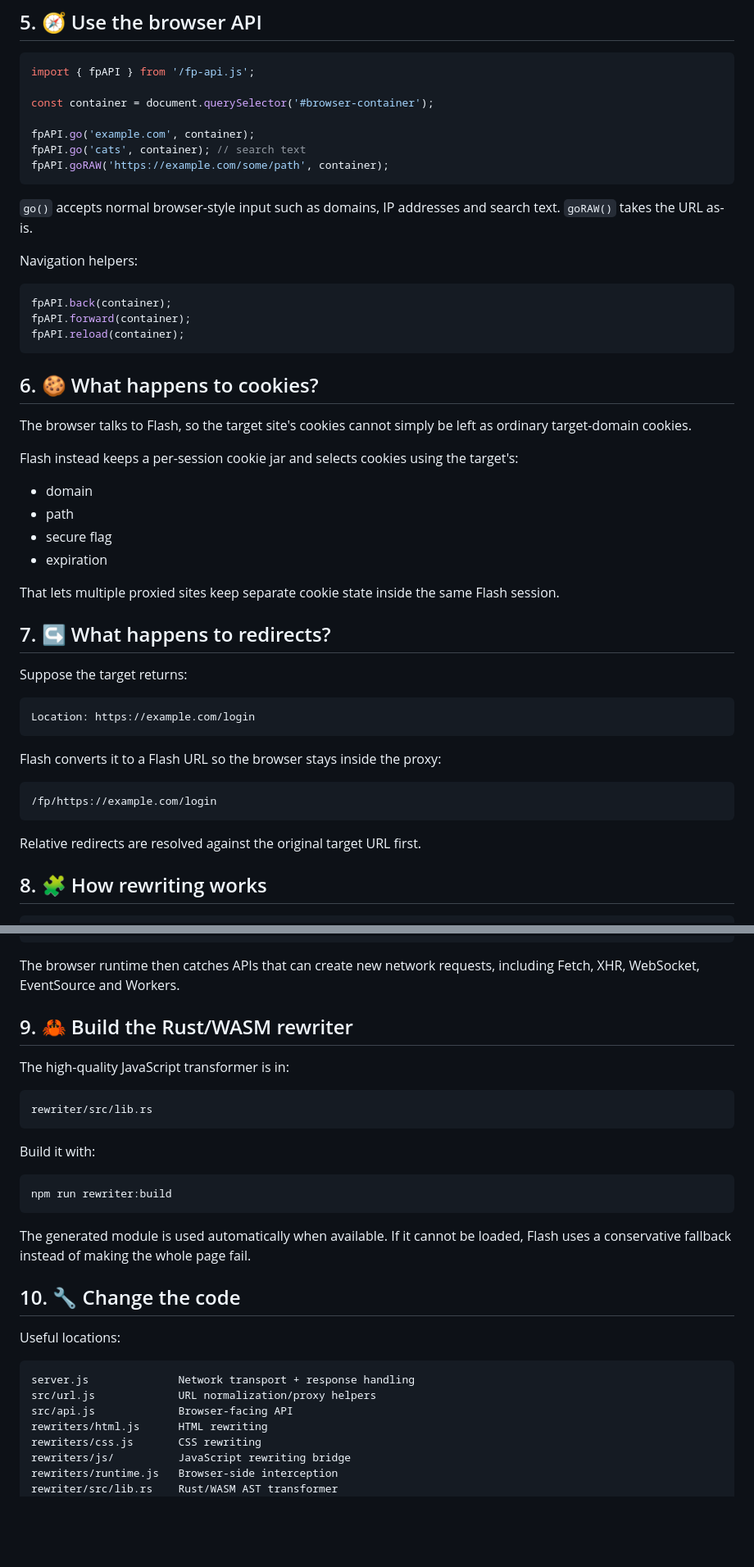
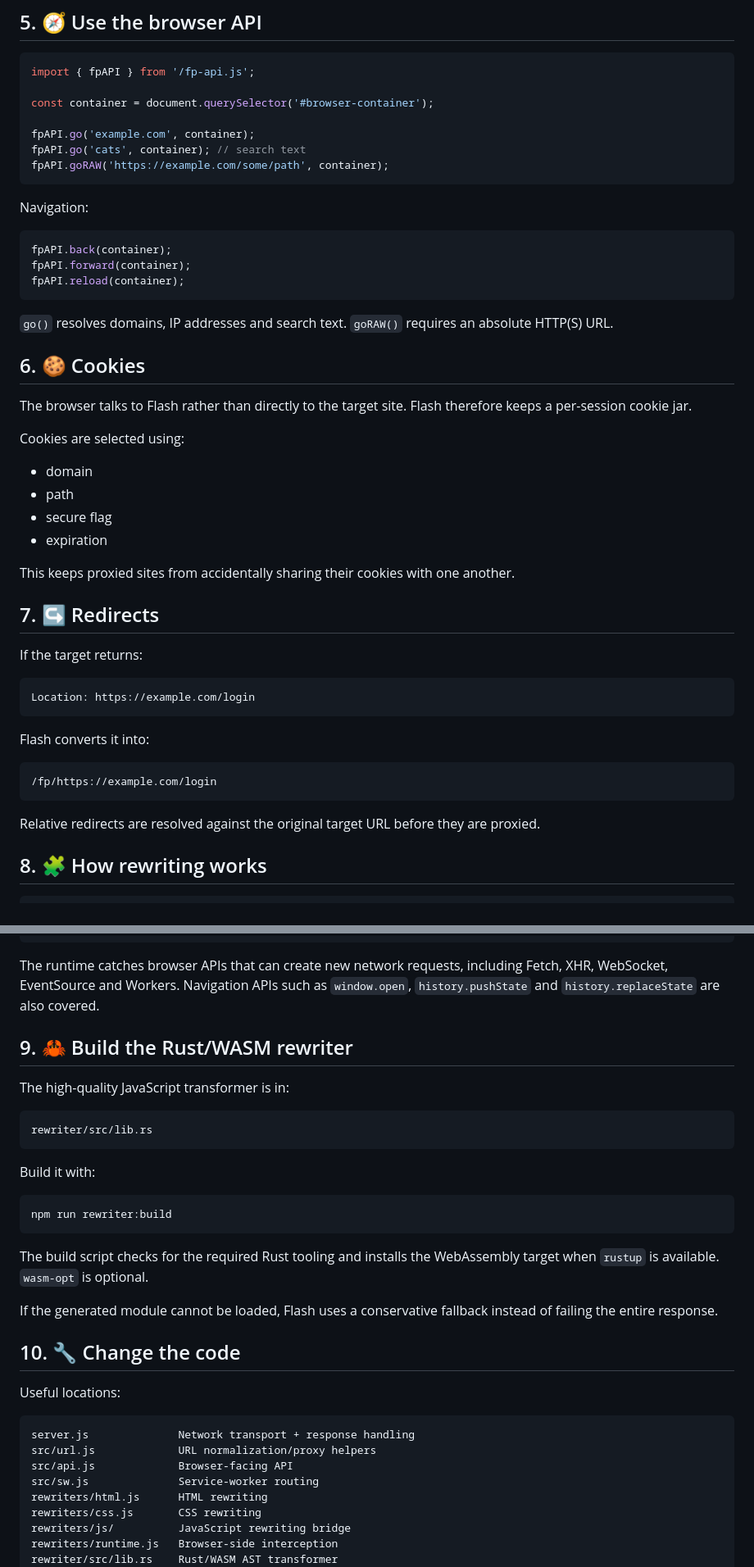
Before and after one commit to ItsMeh1/flashproxy, a Markdown page: TUTORIAL.md, 2 parts joined by grey strips. Shown at 82% size. Drawn GitHub-style; blank space fills up the shorter version.

````diff
--- a/TUTORIAL.md
+++ b/TUTORIAL.md
@@ -75,9 +79,7 @@ fpAPI.go('cats', container); // search text
 fpAPI.goRAW('https://example.com/some/path', container);
 ```
 
-`go()` accepts normal browser-style input such as domains, IP addresses and search text. `goRAW()` takes the URL as-is.
-
-Navigation helpers:
+Navigation:
 
 ```js
 fpAPI.back(container);
@@ -85,34 +87,36 @@ fpAPI.forward(container);
 fpAPI.reload(container);
 ```
 
-## 6. 🍪 What happens to cookies?
+`go()` resolves domains, IP addresses and search text. `goRAW()` requires an absolute HTTP(S) URL.
 
-The browser talks to Flash, so the target site's cookies cannot simply be left as ordinary target-domain cookies.
+## 6. 🍪 Cookies
 
-Flash instead keeps a per-session cookie jar and selects cookies using the target's:
+The browser talks to Flash rather than directly to the target site. Flash therefore keeps a per-session cookie jar.
+
+Cookies are selected using:
 
 - domain
 - path
 - secure flag
 - expiration
 
-That lets multiple proxied sites keep separate cookie state inside the same Flash session.
+This keeps proxied sites from accidentally sharing their cookies with one another.
 
-## 7. ↪️ What happens to redirects?
+## 7. ↪️ Redirects
 
-Suppose the target returns:
+If the target returns:
 
 ```text
 Location: https://example.com/login
 ```
 
-Flash converts it to a Flash URL so the browser stays inside the proxy:
+Flash converts it into:
 
 ```text
 /fp/https://example.com/login
 ```
 
-Relative redirects are resolved against the original target URL first.
+Relative redirects are resolved against the original target URL before they are proxied.
 
 ## 8. 🧩 How rewriting works
 
@@ -145,7 +149,7 @@ Target         Flash response layer
              Flash runtime
 ```
 
-The browser runtime then catches APIs that can create new network requests, including Fetch, XHR, WebSocket, EventSource and Workers.
+The runtime catches browser APIs that can create new network requests, including Fetch, XHR, WebSocket, EventSource and Workers. Navigation APIs such as `window.open`, `history.pushState` and `history.replaceState` are also covered.
 
 ## 9. 🦀 Build the Rust/WASM rewriter
 
@@ -161,7 +165,9 @@ Build it with:
 npm run rewriter:build
 ```
 
-The generated module is used automatically when available. If it cannot be loaded, Flash uses a conservative fallback instead of making the whole page fail.
+The build script checks for the required Rust tooling and installs the WebAssembly target when `rustup` is available. `wasm-opt` is optional.
+
+If the generated module cannot be loaded, Flash uses a conservative fallback instead of failing the entire response.
 
 ## 10. 🔧 Change the code
 
@@ -171,6 +177,7 @@ Useful locations:
 server.js              Network transport + response handling
 src/url.js             URL normalization/proxy helpers
 src/api.js             Browser-facing API
+src/sw.js              Service-worker routing
 rewriters/html.js      HTML rewriting
 rewriters/css.js       CSS rewriting
 rewriters/js/          JavaScript rewriting bridge
````
Also changed, not shown: other parts of TUTORIAL.md (+43 -20 lines).
